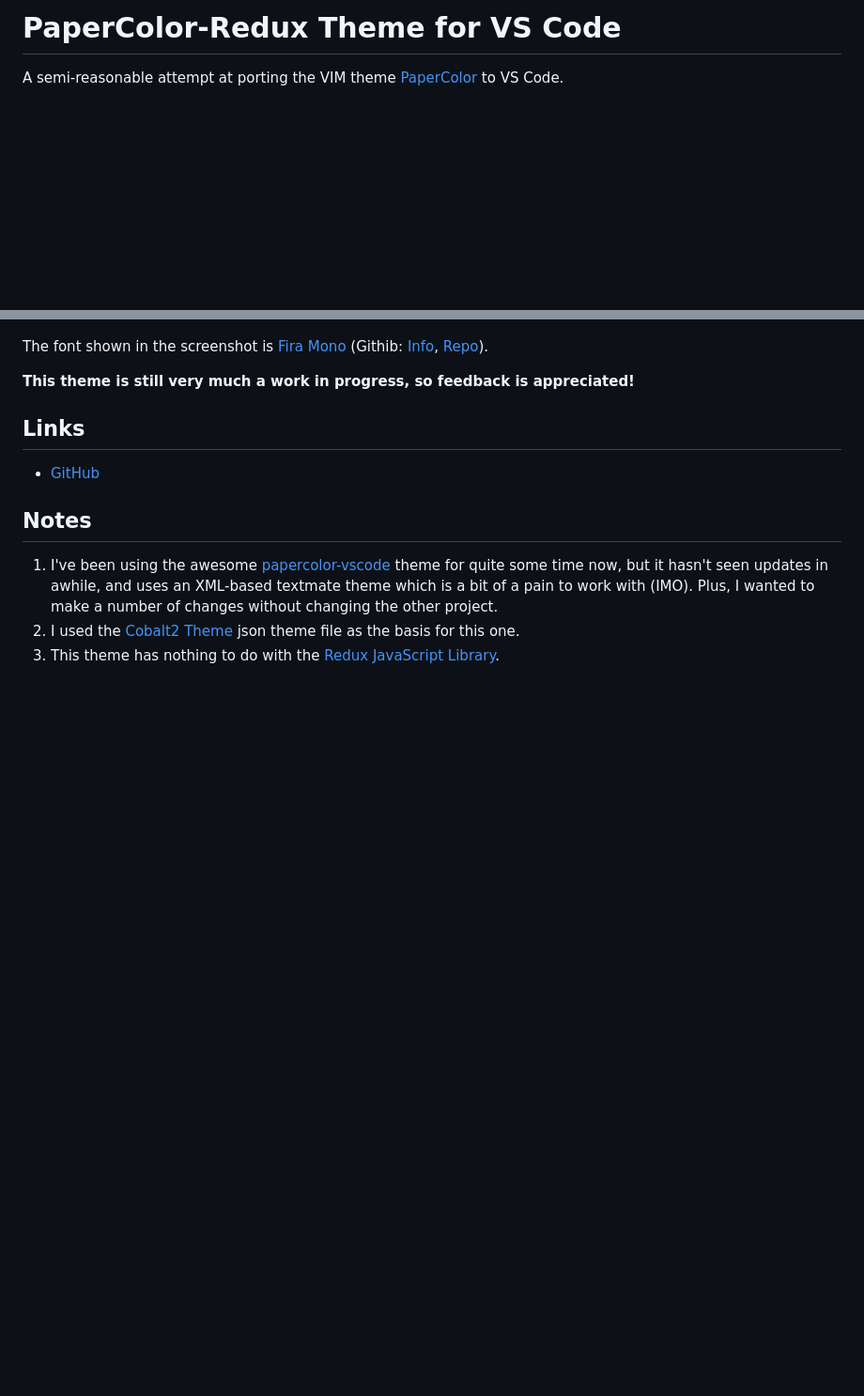
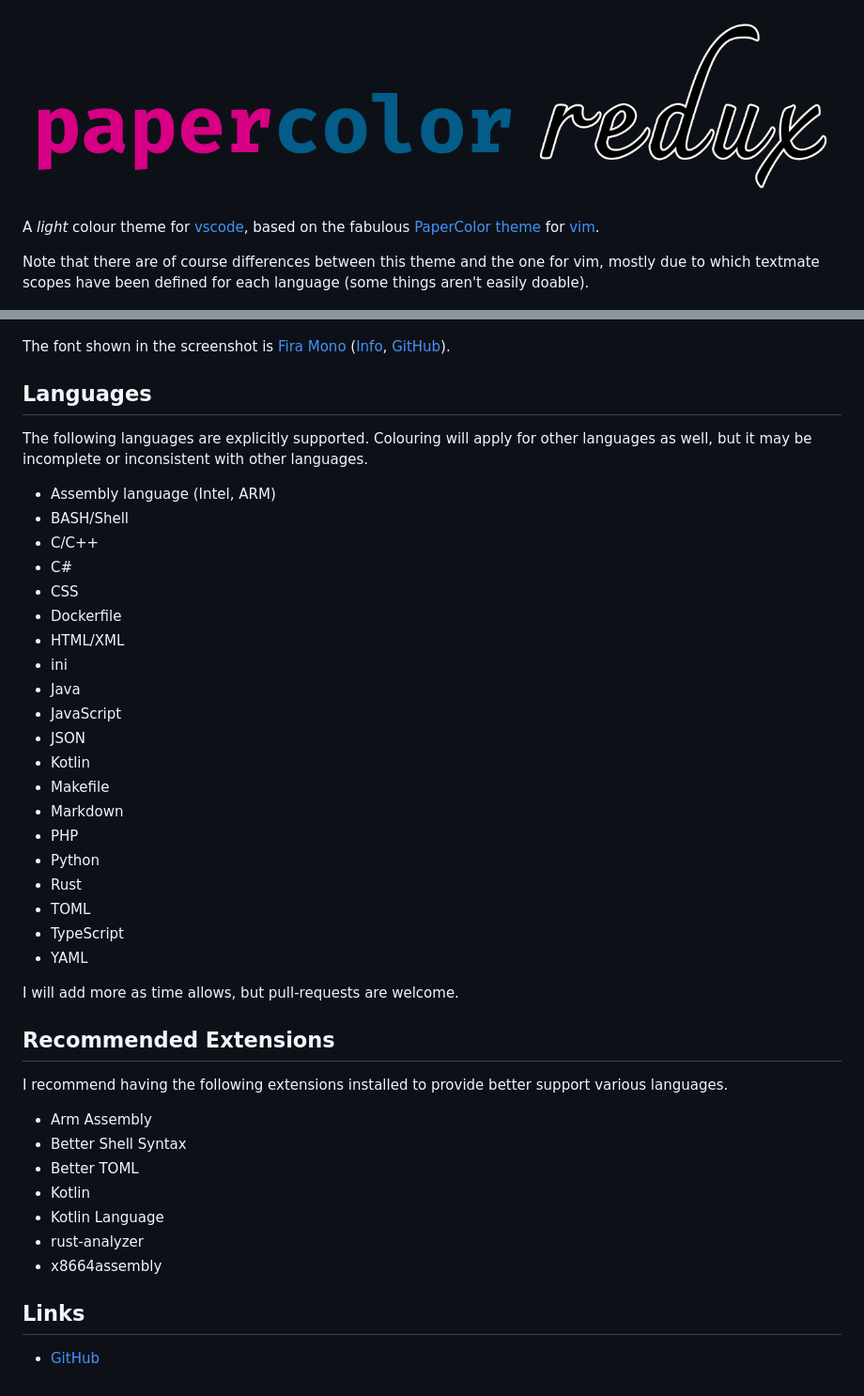
Before and after one commit to mrworkman/papercolor-vscode-redux, a Markdown page: README.md, 2 parts joined by grey strips. Shown: that part at 94% size. GitHub-like rendering; pictures changed too: images/heading.png (added); blank space fills up the shorter version.

```diff
--- a/README.md
+++ b/README.md
@@ -1,17 +1,60 @@
-# PaperColor-Redux Theme for VS Code
+![heading](https://github.com/mrworkman/papercolor-vscode-redux/raw/main/images/heading.png)
 
-A semi-reasonable attempt at porting the VIM theme [PaperColor](https://github.com/NLKNguyen/papercolor-theme) to VS Code.
+
+A _light_ colour theme for [vscode](https://code.visualstudio.com/), based on
+the fabulous [PaperColor theme](https://github.com/NLKNguyen/papercolor-theme)
+for [vim](https://www.vim.org/).
+
+Note that there are of course differences between this theme and the one for
+vim, mostly due to which textmate scopes have been defined for each language
+(some things aren't easily doable).
 
 ![screenshot.png](https://github.com/mrworkman/papercolor-vscode-redux/raw/main/images/screenshot.png)
 
-The font shown in the screenshot is [Fira Mono](https://fonts.google.com/specimen/Fira+Mono) (Githib: [Info](https://mozilla.github.io/Fira/), [Repo](https://github.com/mozilla/Fira)).
+The font shown in the screenshot is [Fira Mono](https://fonts.google.com/specimen/Fira+Mono) ([Info](https://mozilla.github.io/Fira/), [GitHub](https://github.com/mozilla/Fira)).
 
-**This theme is still very much a work in progress, so feedback is appreciated!**
+
+## Languages
+
+The following languages are explicitly supported. Colouring will apply for other
+languages as well, but it may be incomplete or inconsistent with other
+languages.
+
+- Assembly language (Intel, ARM)
+- BASH/Shell
+- C/C++
+- C#
+- CSS
+- Dockerfile
+- HTML/XML
+- ini
+- Java
+- JavaScript
+- JSON
+- Kotlin
+- Makefile
+- Markdown
+- PHP
+- Python
+- Rust
+- TOML
+- TypeScript
+- YAML
+
+I will add more as time allows, but pull-requests are welcome.
+
+## Recommended Extensions
+
+I recommend having the following extensions installed to provide better support
+various languages.
+
+- Arm Assembly
+- Better Shell Syntax
+- Better TOML
+- Kotlin
+- Kotlin Language
+- rust-analyzer
+- x8664assembly
 
 ## Links
 * [GitHub](https://github.com/mrworkman/papercolor-vscode-redux)
-
-## Notes
-1. I've been using the awesome [papercolor-vscode](https://github.com/rozbo/papercolor-vscode) theme for quite some time now, but it hasn't seen updates in awhile, and uses an XML-based textmate theme which is a bit of a pain to work with (IMO). Plus, I wanted to make a number of changes without changing the other project.
-1. I used the [Cobalt2 Theme](https://github.com/wesbos/cobalt2-vscode) json theme file as the basis for this one.
-1. This theme has nothing to do with the [Redux JavaScript Library](https://en.wikipedia.org/wiki/Redux_(JavaScript_library)).
```
Also changed, not shown: CHANGELOG.md (+1 -2 lines), 1 other file.
